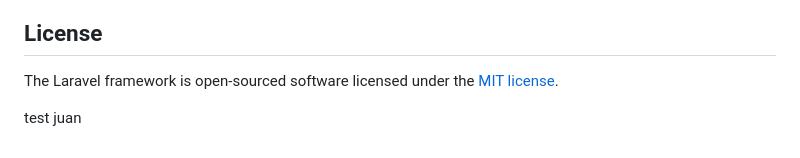
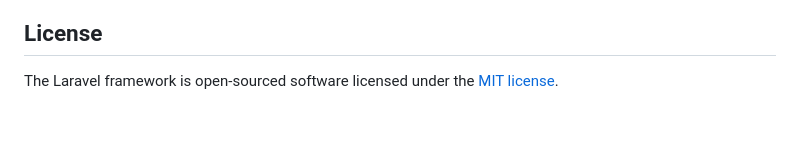
Before and after one commit to pc-web-it/laravel-gemeinsames-mitagessen-tool, a Markdown page: README.md, the part around the change. Rendered like a GitHub page; blank space fills up the shorter version.

Commit message:
removed juan's test

```diff
--- a/README.md
+++ b/README.md
@@ -64,5 +64,3 @@ If you discover a security vulnerability within Laravel, please send an e-mail t
 ## License
 
 The Laravel framework is open-sourced software licensed under the [MIT license](https://opensource.org/licenses/MIT).
-
-test juan
```
